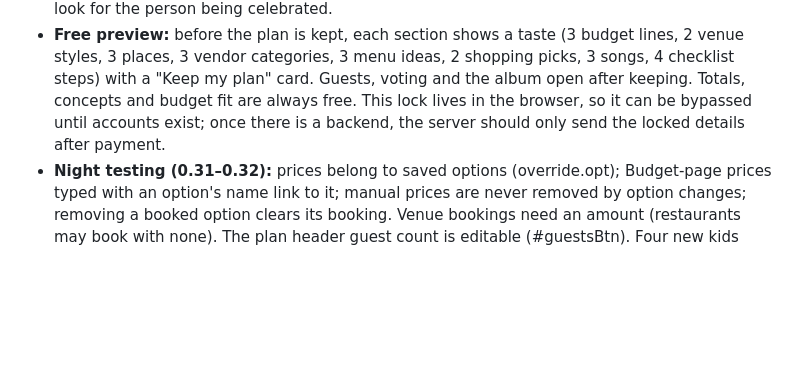
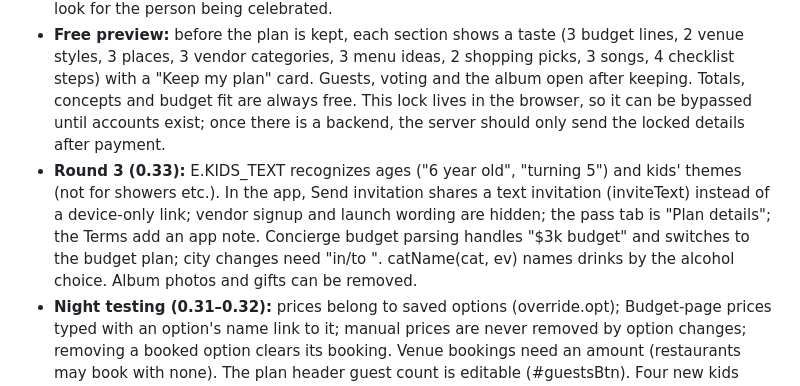
Before and after one commit to framephotostudio/eventcouture, a Markdown page: HANDOFF.md, the part around the change. GitHub-like rendering; blank space fills up the shorter version.

Commit message:
Handoff notes for round 3
Co-Authored-By: Claude Opus 5.5 <noreply@anthropic.com>
Claude-Session: https://claude.ai/code/session_01VrtsSF9FNeZBiL7VvoQH3m

```diff
--- a/HANDOFF.md
+++ b/HANDOFF.md
@@ -97,6 +97,7 @@ Moving up a size charges only the difference. AI credits: 10 for $4.99, 25 for $
 - **Vendor search:** shows the actual service (decor rentals, florists, bakeries and so on), never planners. Each category shows a typical local price range. "Ask for their price" is hidden until vendors join.
 - **Dress code:** a general code for guests (Cocktail attire, Smart casual and so on) plus a specific look for the person being celebrated.
 - **Free preview:** before the plan is kept, each section shows a taste (3 budget lines, 2 venue styles, 3 places, 3 vendor categories, 3 menu ideas, 2 shopping picks, 3 songs, 4 checklist steps) with a "Keep my plan" card. Guests, voting and the album open after keeping. Totals, concepts and budget fit are always free. This lock lives in the browser, so it can be bypassed until accounts exist; once there is a backend, the server should only send the locked details after payment.
+- **Round 3 (0.33):** E.KIDS_TEXT recognizes ages ("6 year old", "turning 5") and kids' themes (not for showers etc.). In the app, Send invitation shares a text invitation (inviteText) instead of a device-only link; vendor signup and launch wording are hidden; the pass tab is "Plan details"; the Terms add an app note. Concierge budget parsing handles "$3k budget" and switches to the budget plan; city changes need "in/to <city>". catName(cat, ev) names drinks by the alcohol choice. Album photos and gifts can be removed.
 - **Night testing (0.31–0.32):** prices belong to saved options (override.opt); Budget-page prices typed with an option's name link to it; manual prices are never removed by option changes; removing a booked option clears its booking. Venue bookings need an amount (restaurants may book with none). The plan header guest count is editable (#guestsBtn). Four new kids looks: Unicorn Dream, Princess Royale, Space Explorer, Little Artists. Back skips finished form steps (JUST_CREATED). In the app (CFG.app): no prices anywhere, keeping is free, guest count changes are free, no receipts, help answers rewritten. Test: `python3 tests/prices.py`.
 - **Save and change the finished plan (0.30):** the finished plan has Save as PDF (js/pdf.js, our own small PDF writer with standard fonts, no outside library; web downloads it, phones with file sharing get the share sheet, the app uses Filesystem + Share via ECNative.shareFile), Email it to me (mailto with the plan text), Share (plan text) and Print (web). Every section has a Change link (look -> concepts, budget, menu, pieces, music, schedule, date), and each venue/vendor row has Replace / Compare or replace / Find one. Replace in the comparison removes that option and opens a fresh search for that category.
 - **Options and comparison (0.29):** up to 3 saved options per category (venue, DJ, florist...). The first saved is the front-runner; the star moves with "Make front-runner". A 4th save asks which one to replace. Compare shows the options side by side (rating, reviews, price level or quote, area, website/map/call, add quote, I booked this, remove), plus "Add one you found yourself". Only the front-runner's quote feeds the budget; other quotes are kept on the option. Booking an option makes it the pick. Venues show a bar with the front-runner; vendor rows show it once something is saved. The finished plan and tracker say "Front-runner: X (also considering Y and Z)". Options are keyed by category + place id. Test: `python3 tests/options.py <folder>`.
```
